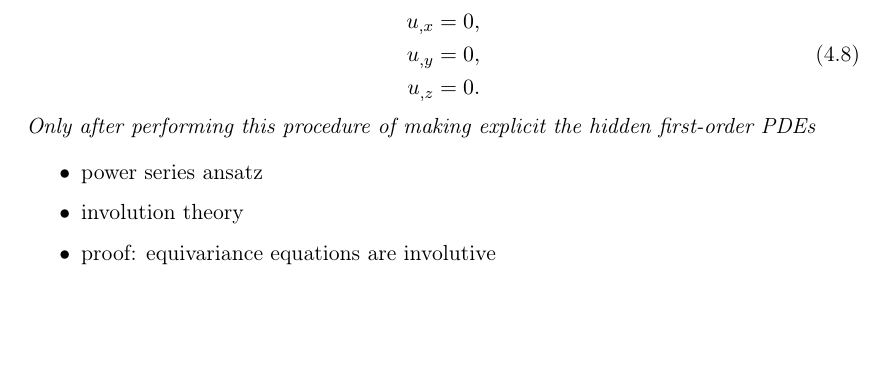
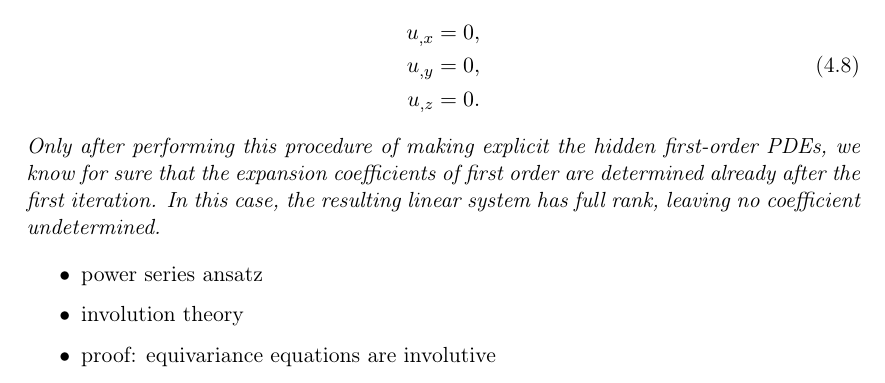
Before and after one commit to nilsalex/phd-thesis, a LaTeX thesis (latex/main.tex, which reads latex/chapters/chapter04.tex): part of page 37 of 42 before the commit and part of page 37 of 43 after it, cut so that both start at the same text, the shorter picture padded with empty space. Compiled offline with pdfLaTeX.

Commit message:
finish example integrability

```diff
--- a/latex/chapters/chapter04.tex
+++ b/latex/chapters/chapter04.tex
@@ -90,7 +90,7 @@ However, for this solution process to play out as desired, the PDE system must o
       u_{,z} &{} = 0.
     \end{aligned}
   \end{equation}
-  Only after performing this procedure of making explicit the hidden first-order PDEs
+  Only after performing this procedure of making explicit the hidden first-order PDEs, we know for sure that the expansion coefficients of first order are determined already after the first iteration. In this case, the resulting linear system has full rank, leaving no coefficient undetermined.
 \end{example}
 
 \begin{itemize}
```
